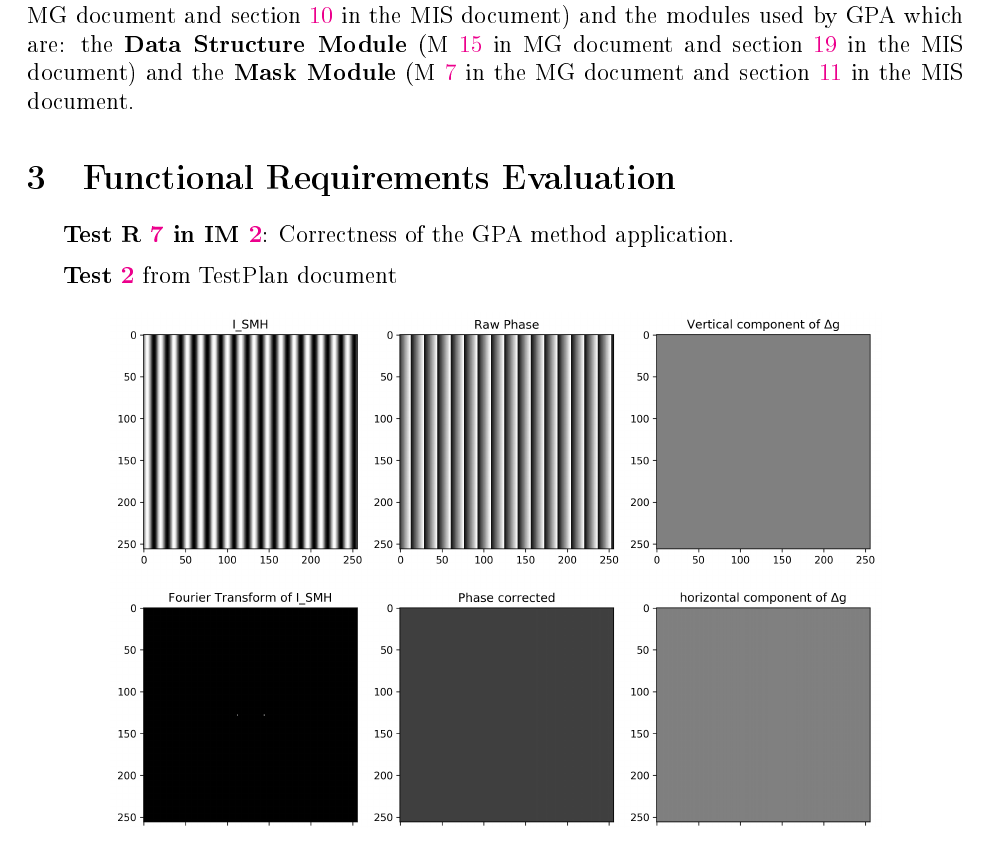
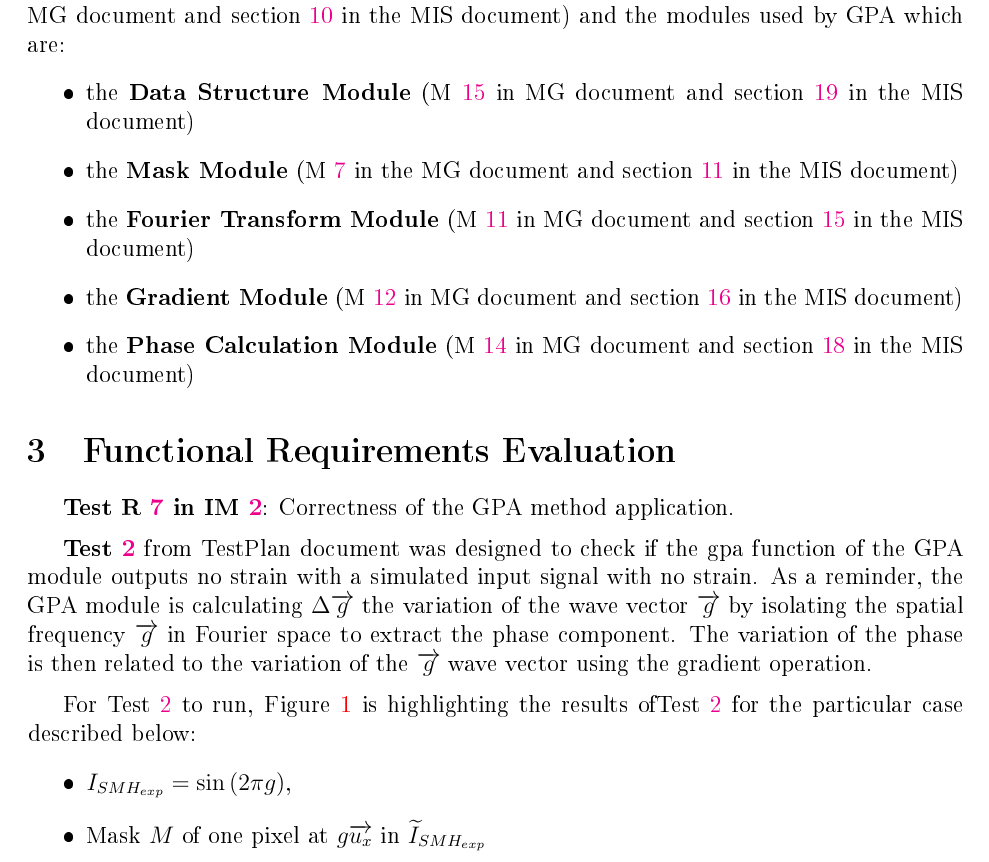
Before and after one commit to slimpotatoes/STEM_Moire_GPA, a LaTeX document (Doc/TestReport/TestReport.tex): part of page 5 of 9 before the commit and part of page 5 of 10 after it, cut so that both start at the same text. The pictures show the PDF file Doc/TestReport/TestReport.pdf that the author committed with the source.

Commit message:
update on Test Report

```diff
--- a/Doc/TestReport/TestReport.tex
+++ b/Doc/TestReport/TestReport.tex
@@ -120,13 +120,28 @@ urlcolor=cyan          % color of external links
 This document is providing information of \progname{} implementation by assessing the results of the tests designed in the TestPlan document. Regarding the size of \progname{} program, only a small part of the code has been tested in the required time frame therefore, only a few functional requirements have been evaluated. An important update to the document is planed once the implementation of the other tests are done.
 \newline
 
-For the moment, only a specific focus has been put on the \textbf{GPA Module} (\cref{MG:M_GPA} in the  MG document and \cref{MIS:MIS_GPA} in the MIS document) and the modules used by GPA which are: the \textbf{Data Structure Module} (\cref{MG:M_DataStruct} in MG document and \cref{MIS:MIS_DataStruct} in the MIS document) and the \textbf{Mask Module} (\cref{MG:M_Mask} in the MG document and \cref{MIS:MIS_Mask} in the MIS document.
+For the moment, only a specific focus has been put on the \textbf{GPA Module} (\cref{MG:M_GPA} in the  MG document and \cref{MIS:MIS_GPA} in the MIS document) and the modules used by GPA which are:
+\begin{itemize}
+\item the \textbf{Data Structure Module} (\cref{MG:M_DataStruct} in MG document and \cref{MIS:MIS_DataStruct} in the MIS document)
+\item the \textbf{Mask Module} (\cref{MG:M_Mask} in the MG document and \cref{MIS:MIS_Mask} in the MIS document)
+\item the \textbf{Fourier Transform Module} (\cref{MG:M_FT} in MG document and \cref{MIS:MIS_FT} in the MIS document)
+\item the \textbf{Gradient Module} (\cref{MG:M_Gradient} in MG document and \cref{MIS:MIS_Gradient} in the MIS document)
+\item the \textbf{Phase Calculation Module} (\cref{MG:M_Phase} in MG document and \cref{MIS:MIS_Phase} in the MIS document)
+\end{itemize}
 
 \section{Functional Requirements Evaluation}
 
 \textbf{Test \cref{SRS:R_7} in \cref{SRS:IM_2}}: Correctness of the GPA method application.\medskip
 
-\textbf{\cref{T:T_Phase-Extraction-No-Strain}} from TestPlan document
+\textbf{\cref{T:T_Phase-Extraction-No-Strain}} from TestPlan document was designed to check if the gpa function of the GPA module outputs no strain with a simulated input signal with no strain. As a reminder, the GPA module is calculating $\Delta \overrightarrow{g}$ the variation of the wave vector $\overrightarrow{g}$ by isolating the spatial frequency $\overrightarrow{g}$ in Fourier space to extract the phase component. The variation of the phase is then related to the variation of the $\overrightarrow{g}$ wave vector using the gradient operation. \medskip
+
+For {\cref{T:T_Phase-Extraction-No-Strain}} to run, a SMH has to be provided. The SMH has been generated using the numpy library by outputing a 2D array of (256,256) in size. Each element of the array represents the value of the sin function taken at the location of the array. The 2D array as a whole represents the sampled version of the 2D sin function and is a good representation of what is considered a STEM Moire hologram.  \Cref{fig:Test_2_explanation} is highlighting the results of{\cref{T:T_Phase-Extraction-No-Strain}} for the particular case described below:
+\begin{itemize}
+\item $I_{SMH_{exp}}=\sin{(2\pi g)}$,
+\item Mask $M$ of one pixel at $g\overrightarrow{u_x}$ in $\widetilde{I}_{SMH_{exp}}$
+\end{itemize}
+
+
 
 \begin{figure}[H]
 \begin{center}
```
Also changed, not shown: Doc/TestPlan/TestPlan.tex (+1 -1 lines), Doc/TestReport/TestReport.pdf, Doc/TestReport/TestReport.tex (2 more changed lines).
